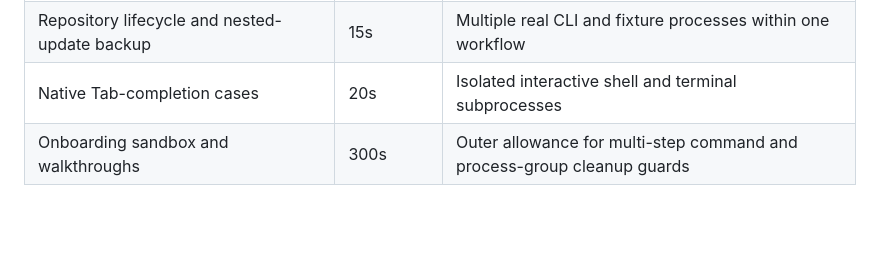
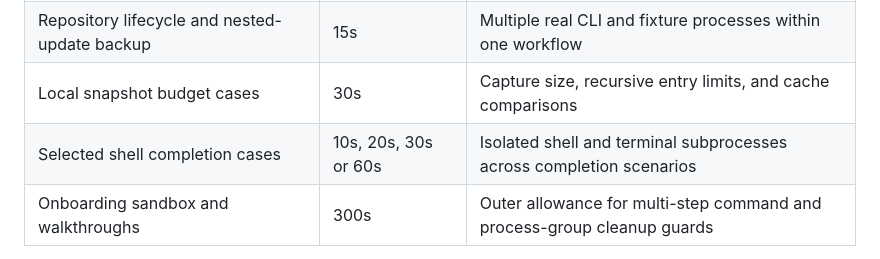
Before and after one commit to JBallin/ballin-scripts, a Markdown page: docs/testing.md, the part around the change. Drawn GitHub-style; blank space fills up the shorter version.

Commit message:
docs: align timeout inventory with current tests (#546)
The maintainer timeout table omits local snapshot budget cases and lists
native completion tests at 20 seconds. Document the existing snapshot
budget allowance of 30 seconds and completion allowances of 10, 20, 30,
and 60 seconds.

Compared the table with `test/completions.test.ts` and
`test/repository_backup.test.ts`. Local test suites were skipped for
this documentation-only correction, per `AGENTS.md`.

Related to #319.

```diff
--- a/docs/testing.md
+++ b/docs/testing.md
@@ -275,7 +275,8 @@ choices from the behavior and guards in each case.
 | Selected installer, analytics, backup and update cases | 5s | Coherent process workflows, concurrent repair, or bounded sender failures |
 | Update interruption cases | 8s | Readiness handshake and a separate 5s child-process watchdog |
 | Repository lifecycle and nested-update backup | 15s | Multiple real CLI and fixture processes within one workflow |
-| Native Tab-completion cases | 20s | Isolated interactive shell and terminal subprocesses |
+| Local snapshot budget cases | 30s | Capture size, recursive entry limits, and cache comparisons |
+| Selected shell completion cases | 10s, 20s, 30s or 60s | Isolated shell and terminal subprocesses across completion scenarios |
 | Onboarding sandbox and walkthroughs | 300s | Outer allowance for multi-step command and process-group cleanup guards |
 
 Process-heavy integration workflows can need scoped headroom beyond the default.
```
